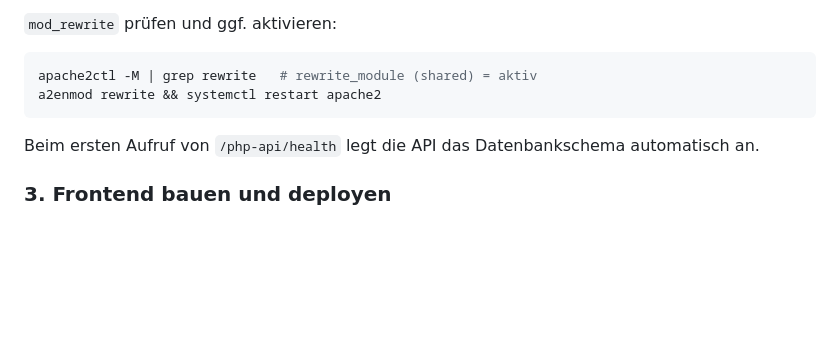
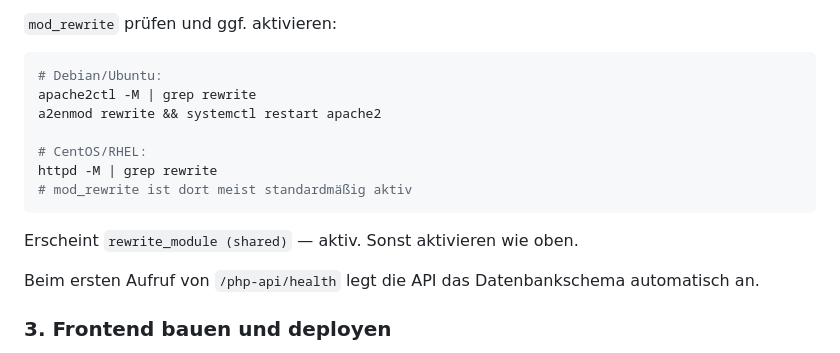
Before and after one commit to eb58/Gratulationsdienst, a Markdown page: README.md, the part around the change. GitHub-like rendering; blank space fills up the shorter version.

Commit message:
README: Apache-Befehle fuer Debian und CentOS

````diff
--- a/README.md
+++ b/README.md
@@ -93,9 +93,16 @@ Apache benötigt `AllowOverride All` für das `php-api/`-Verzeichnis (wegen `.ht
 `mod_rewrite` prüfen und ggf. aktivieren:
 
 ```bash
-apache2ctl -M | grep rewrite   # rewrite_module (shared) = aktiv
+# Debian/Ubuntu:
+apache2ctl -M | grep rewrite
 a2enmod rewrite && systemctl restart apache2
+
+# CentOS/RHEL:
+httpd -M | grep rewrite
+# mod_rewrite ist dort meist standardmäßig aktiv
 ```
+
+Erscheint `rewrite_module (shared)` — aktiv. Sonst aktivieren wie oben.
 
 Beim ersten Aufruf von `/php-api/health` legt die API das Datenbankschema automatisch an.
 
````
